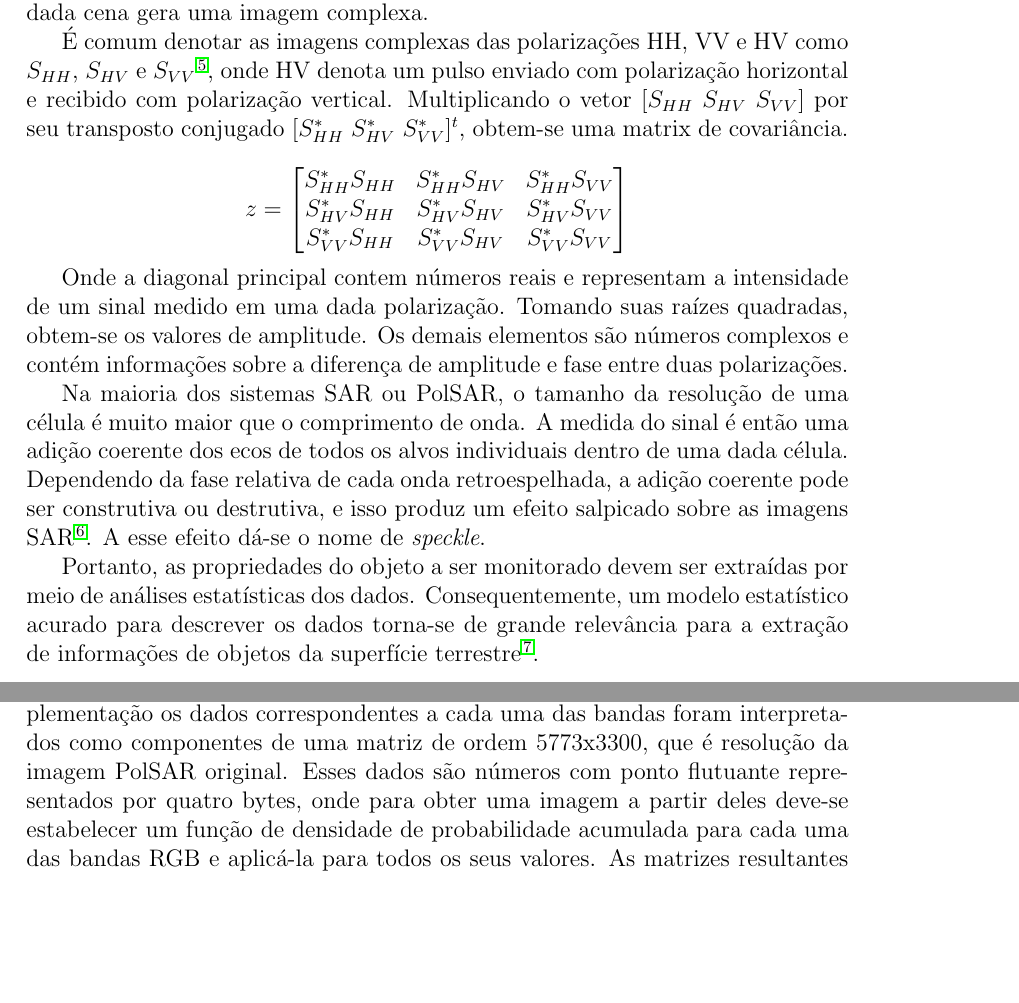
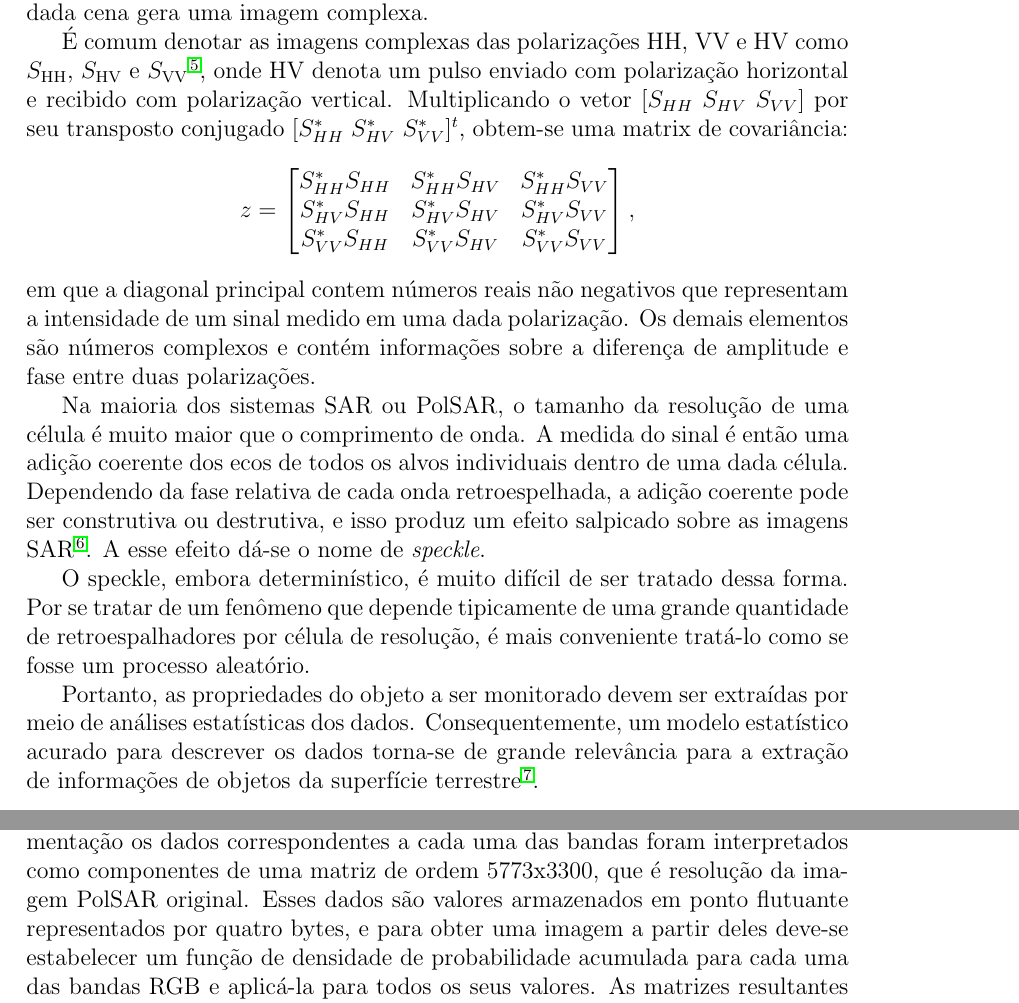
Before and after one commit to danilofernandes45/PolsarAnalysis, a LaTeX document (Report/main.tex): two parts of pages 2 and 3 of 6, joined at a grey line, cut so that both start at the same text, the shorter picture padded with empty space. Compiled offline with pdfLaTeX.

Commit message:
Com observações

```diff
--- a/Report/main.tex
+++ b/Report/main.tex
@@ -62,35 +62,62 @@
 
 %Introducao
 \section{Introdução}
-Radares de abertura sintética (Synthetic Aperture Radar - SAR) tem a capacidade de capturar imagens da superfície terrestre dia e noite, e quase que independente das condições climáticas~\cite{Shen17}. Tal característica se dá devido o imageamento desse tipo de radar ocorrer por meio do envio de ondas eletromagnéticas no espectro de microondas e recepção das mesmas quando refletidas pelo alvo. Isso proporciona uma grande vantagem no sensoriamento remoto em relação a radares óticos, o que justifica o seu uso amplo em diversas áreas.
+Radares de abertura sintética (\textit{Synthetic Aperture Radar} -- SAR) tem a capacidade de capturar imagens da superfície terrestre dia e noite, e quase que independente das condições climáticas~\cite{Shen17}.
+Tal característica se dá devido o imageamento desse tipo de radar ocorrer por meio do envio de ondas eletromagnéticas no espectro de microondas e recepção das mesmas quando refletidas pelo alvo.
+Isso proporciona uma grande vantagem no sensoriamento remoto em relação a radares óticos, o que justifica o seu uso amplo em diversas áreas.
 
-Além do mais, é possível utilizar a polarização das ondas enviadas e recebidas para caracterizar os objetos monitorados. Tal aperfeiçoamento da tecnologia SAR é chamado SAR Polarimétrico (Polarimetric SAR - PolSAR). O dado PolSAR descreve as mudanças do estado de polarização da microonda recebida pelas estruturas e as constantes dielétricas dos objetos~\cite{Ouchi13}, de modo que estas propriedades podem, em princípio, serem extraídas do dado polarimétrico.
+Além do mais, é possível utilizar a polarização das ondas enviadas e recebidas para caracterizar os objetos monitorados. Tal aperfeiçoamento da tecnologia SAR é chamado SAR Polarimétrico (\textit{Polarimetric SAR} -- PolSAR).
+O dado PolSAR descreve as mudanças do estado de polarização da microonda recebida pelas estruturas e as constantes dielétricas dos objetos~\cite{Ouchi13}, de modo que estas propriedades podem, em princípio, serem extraídas do dado polarimétrico.
 
-Sistemas SAR geram as imagens da área alvo movendo-se usualmente ao longo de uma trajetoria linear, e transmitindo lateralmente pulsos em direção ao chão, na polarização horizontal (H) ou vertical (V)~\cite{Richards09}. A imagem pode ser obtida reunindo todos os dados de intensidade e fase do sinal eletromagnético após ter sido refletido pelo alvo em uma dada polarização~\cite{Pottier09}, onde cada polarização em uma dada cena gera uma imagem complexa.
+Sistemas SAR geram as imagens da área alvo movendo-se usualmente ao longo de uma trajetoria linear, e transmitindo lateralmente pulsos em direção ao chão, na polarização horizontal (H) ou vertical (V)~\cite{Richards09}.
+A imagem pode ser obtida reunindo todos os dados de intensidade e fase do sinal eletromagnético após ter sido refletido pelo alvo em uma dada polarização~\cite{Pottier09}, onde cada polarização em uma dada cena gera uma imagem complexa.
 
-É comum denotar as imagens complexas das polarizações HH, VV e HV como $S_{HH}$, $S_{HV}$ e $S_{VV}$~\cite{Frery15}, onde HV denota um pulso enviado com polarização horizontal e recibido com polarização vertical. Multiplicando o vetor [$S_{HH}$  $S_{HV}$ $S_{VV}$] por seu transposto conjugado [$S_{HH}^*$  $S_{HV}^*$ $S_{VV}^*$]$^t$, obtem-se uma matrix de covariância.
-
+É comum denotar as imagens complexas das polarizações HH, VV e HV como $S_{\text{HH}}$, $S_{\text{HV}}$ e $S_{\text{VV}}$~\cite{Frery15},
+% % % ACF Arrume toda a notação confirme a linha acima
+onde HV denota um pulso enviado com polarização horizontal e recibido com polarização vertical. Multiplicando o vetor [$S_{HH}$  $S_{HV}$ $S_{VV}$] por seu transposto conjugado [$S_{HH}^*$  $S_{HV}^*$ $S_{VV}^*$]$^t$, obtem-se uma matrix de covariância:
 \[
 z =
 \begin{bmatrix}
 	S_{HH}^*S_{HH} & S_{HH}^*S_{HV} & S_{HH}^*S_{VV}\\
     S_{HV}^*S_{HH} & S_{HV}^*S_{HV} & S_{HV}^*S_{VV}\\
     S_{VV}^*S_{HH} & S_{VV}^*S_{HV} & S_{VV}^*S_{VV}\\
-\end{bmatrix}
+\end{bmatrix},
 \]
+em que a diagonal principal contem números reais não negativos que representam a intensidade de um sinal medido em uma dada polarização.
+% % % ACF Defina os operadores t e *
+%Tomando suas raízes quadradas, obtem-se os valores de amplitude.
+% % % ACF Raramente usaremos amplitude, melhor omitir
+Os demais elementos são números complexos e contém informações sobre a diferença de amplitude e fase entre duas polarizações.
 
-Onde a diagonal principal contem números reais e representam a intensidade de um sinal medido em uma dada polarização. Tomando suas raízes quadradas, obtem-se os valores de amplitude. Os demais elementos são números complexos e contém informações sobre a diferença de amplitude e fase entre duas polarizações.
+Na maioria dos sistemas SAR ou PolSAR, o tamanho da resolução de uma célula é muito maior que o comprimento de onda.
+A medida  do sinal é então uma adição coerente dos ecos de todos os alvos individuais dentro de uma dada célula.
+Dependendo da fase relativa de cada onda retroespelhada, a adição coerente pode ser construtiva ou destrutiva, e isso produz um efeito salpicado sobre as imagens SAR~\cite{Goodman76}.
+A esse efeito dá-se o nome de \textit{speckle}.
+% % % Faltou uma transição com o próximo parâgrafo:
 
-Na maioria dos sistemas SAR ou PolSAR, o tamanho da resolução de uma célula é muito maior que o comprimento de onda. A medida  do sinal é então uma adição coerente dos ecos de todos os alvos individuais dentro de uma dada célula. Dependendo da fase relativa de cada onda retroespelhada, a adição coerente pode ser construtiva ou destrutiva, e isso produz um efeito salpicado sobre as imagens SAR~\cite{Goodman76}. A esse efeito dá-se o nome de \textit{speckle}.
+O speckle, embora determinístico, é muito difícil de ser tratado dessa forma.
+Por se tratar de um fenômeno que depende tipicamente de uma grande quantidade de retroespalhadores por célula de resolução, é mais conveniente tratá-lo como se fosse um processo aleatório.
 
-Portanto, as propriedades do objeto a ser monitorado devem ser extraídas por meio de análises estatísticas dos dados. Consequentemente, um modelo estatístico acurado para descrever os dados torna-se de grande relevância para a extração de informações de objetos da superfície terrestre~\cite{Lee99}.
+Portanto, as propriedades do objeto a ser monitorado devem ser extraídas por meio de análises estatísticas dos dados.
+Consequentemente, um modelo estatístico acurado para descrever os dados torna-se de grande relevância para a extração de informações de objetos da superfície terrestre~\cite{Lee99}.
 
 \newpage
 
 \section{Visualização de imagens PolSAR}
-As imagens PolSAR podem ser visualizadas por meio da manipulação dos dados que representam a intensidade do sinal de cada uma das polarizações, ou seja, $S_{HH}^*S_{HH}$, $S_{HV}^*S_{HV}$ e $S_{VV}^*S_{VV}$, os quais correspondem respectivamente as bandas RGB. O seguinte algoritmo proporciona tal visualização; onde, para fins de otimização, houve compressão da imagem a qual pode ser imaginada como uma segmentação da imagem em matrizes quadradas de ordem cinco e então somente o valor central de cada matriz é selecionado para ser processado e compor a imagem a ser exibida.
+As imagens PolSAR podem ser visualizadas por meio da manipulação dos dados que representam a intensidade do sinal de cada uma das polarizações, ou seja, $S_{HH}^*S_{HH}$, $S_{HV}^*S_{HV}$ e $S_{VV}^*S_{VV}$,
+% % % ACF esse é apenas um dos muitos mapeamentos possíveis. Trate isso de forma mais geral, como uma projeção da matriz z em um espaço de cores. Os espaços de cores são tridimensionais, fato que impõe uma redução de dimensionalidade
+os quais correspondem respectivamente as bandas RGB.
+O seguinte algoritmo proporciona tal visualização; onde, para fins de otimização, houve compressão da imagem a qual pode ser imaginada como uma segmentação da imagem em matrizes quadradas de ordem cinco e então somente o valor central de cada matriz é selecionado para ser processado e compor a imagem a ser exibida.
 
-Os dados utilizados estão no formato mlc (calibrated multi-looked) e estão disponíveis no site da \href{https://uavsar.jpl.nasa.gov/cgi-bin/product.pl?jobName=trauns_22551_15087_016_150604_L090_CX_01#data}{UAVSAR}, com sua respectiva documentação. Nesta implementação os dados correspondentes a cada uma das bandas foram interpretados como componentes de uma matriz de ordem 5773x3300, que é resolução da imagem PolSAR original. Esses dados são números com ponto flutuante representados por quatro bytes, onde para obter uma imagem a partir deles deve-se estabelecer um função de densidade de probabilidade acumulada para cada uma das bandas RGB e aplicá-la para todos os seus valores. As matrizes resultantes desse processo irão, por fim, compor a imagem PolSAR desejada.
+Os dados utilizados estão no formato \texttt{mlc} (calibrated multi-looked) e estão disponíveis no site da \href{https://uavsar.jpl.nasa.gov/cgi-bin/product.pl?jobName=trauns_22551_15087_016_150604_L090_CX_01#data}{UAVSAR}, com sua respectiva documentação.
+Nesta implementação os dados correspondentes a cada uma das bandas foram interpretados como componentes de uma matriz de ordem 5773x3300,
+% % % ACF Use o pacote siunitx
+que é resolução da imagem PolSAR original.
+Esses dados são valores armazenados em ponto flutuante representados por quatro bytes, e para obter uma imagem a partir deles deve-se estabelecer um função de densidade de probabilidade acumulada para cada uma das bandas RGB e aplicá-la para todos os seus valores.
+% % % ACF Não está boa a parte da equalização do histograma. Melhor omitir referências a processamento de imagens
+As matrizes resultantes desse processo irão, por fim, compor a imagem PolSAR desejada.
+
+% % % ACF O algoritmo a seguir faz subamostragem, e você não falou disso
 
 \begin{verbatim}
 
```
